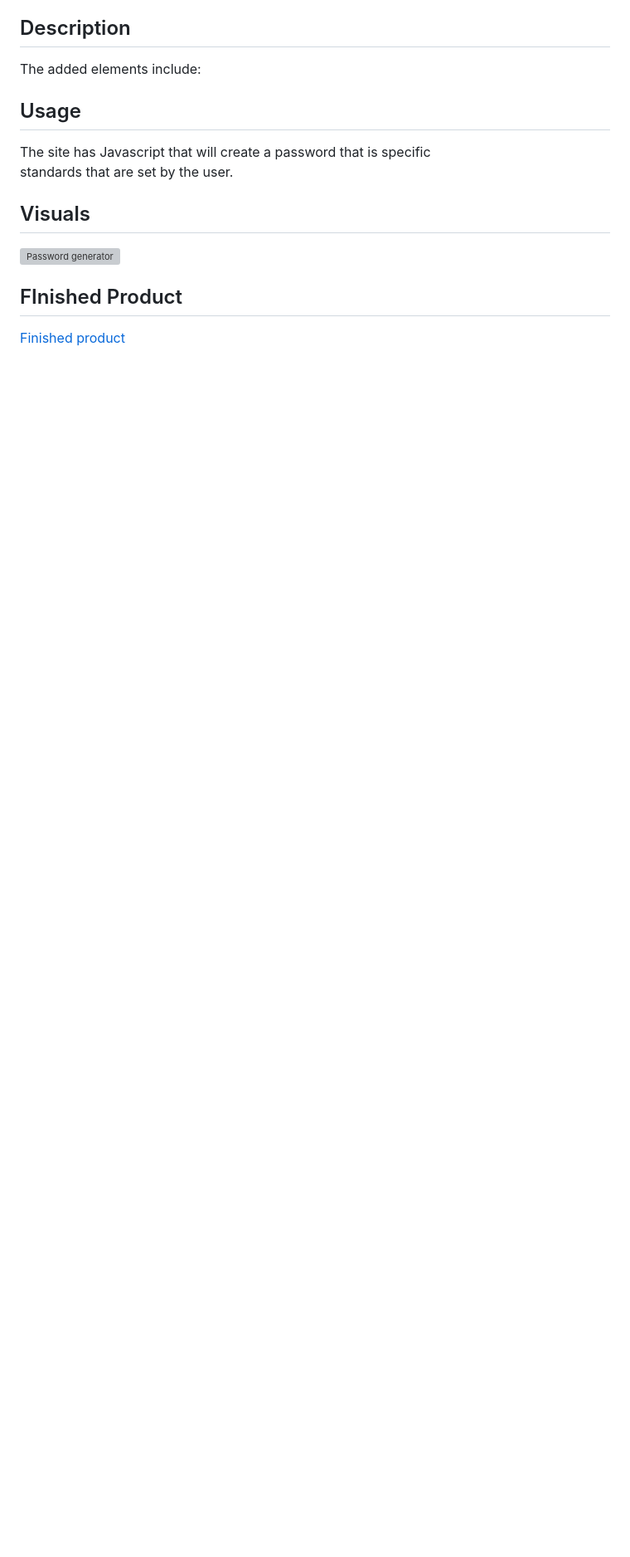
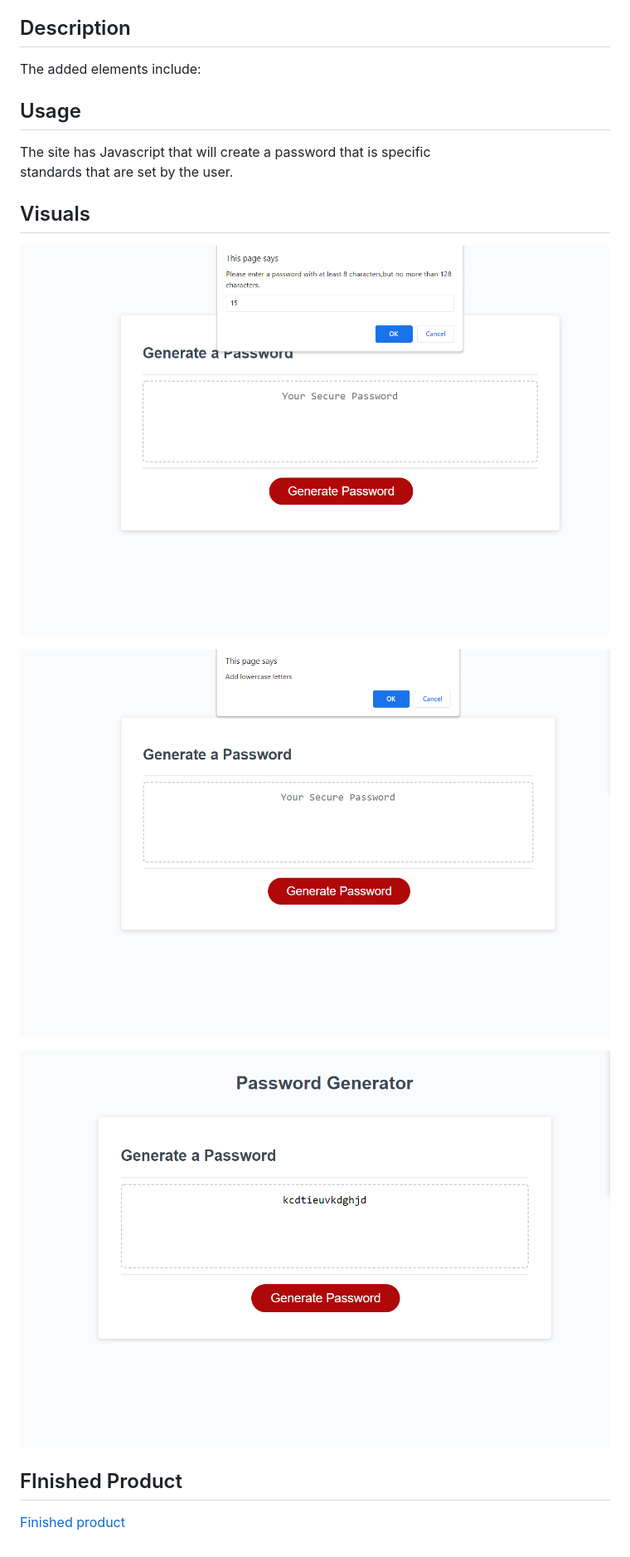
Before and after one commit to mchapm17/password-generator, a Markdown page: README.md, the part around the change printed below. Shown: that part at 83% size. GitHub-like rendering; pictures changed too: Assets/passwordgenerator-01.png (added), Assets/passwordgenerator-02.png (added), Assets/passwordgenerator-03.png (added); blank space fills up the shorter version; grey boxes are pictures that could not be loaded.

```diff
--- a/README.md
+++ b/README.md
@@ -14,7 +14,11 @@ The added elements include:
  standards that are set by the user.
 
 ## Visuals
-![Password generator]()
+![Password generator](./Assets/passwordgenerator-01.png)
+
+![Password generator](./Assets/passwordgenerator-02.png)
+
+![Password generator](./Assets/passwordgenerator-03.png)
 
 ## FInished Product
 [Finished product](https://mchapm17.github.io/password-generator/)
```
Also changed, not shown: other parts of README.md (+1 -1 lines), 2 other files.
